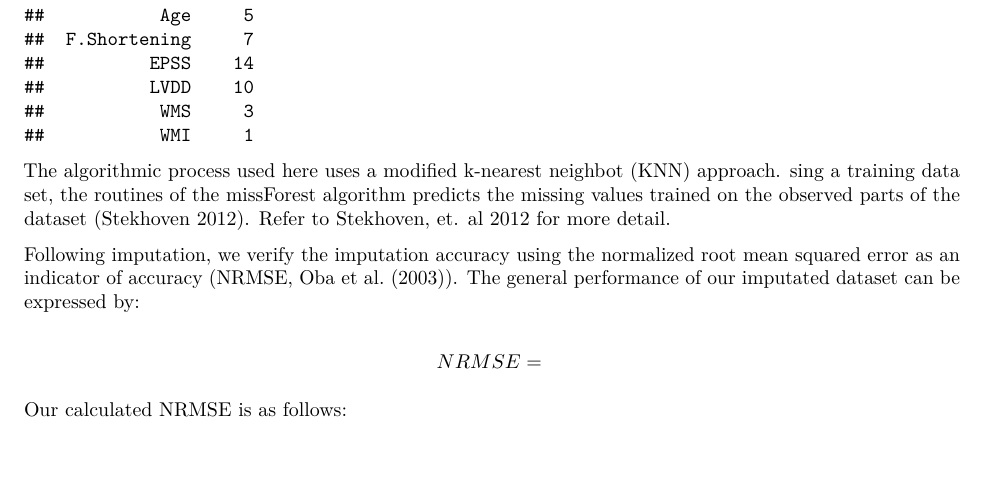
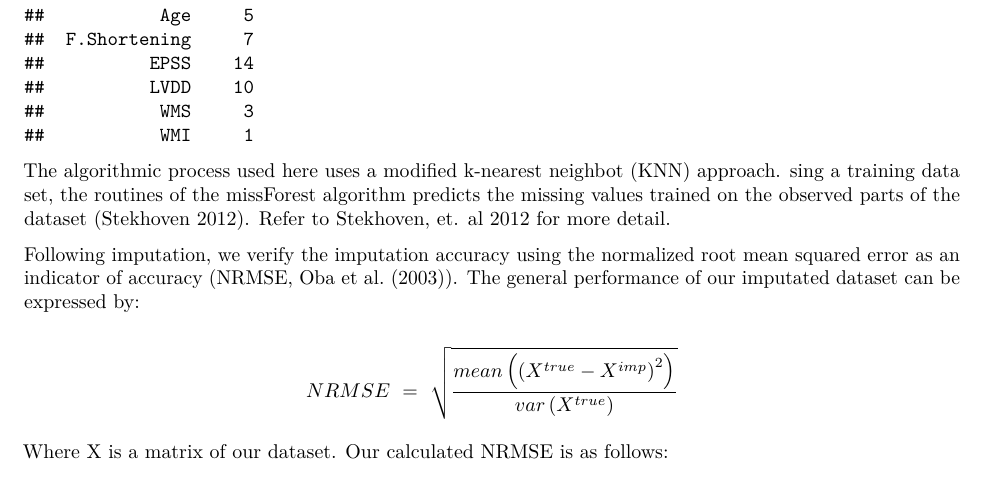
Before and after one commit to petepham/578project, an R Markdown document (markdown.Rmd): part of page 3 of 8, cut so that both start at the same text, the shorter picture padded with empty space. Rendered offline with R 4.5, knitr and Pandoc, then LaTeX, with nearby package versions; some code elsewhere in the file could not run offline.

Commit message:
5/26 @ 1557

````diff
--- a/markdown.Rmd
+++ b/markdown.Rmd
@@ -77,9 +77,9 @@ The algorithmic process used here uses a modified k-nearest neighbot (KNN) appro
 
 Following imputation, we verify the imputation accuracy using the normalized root mean squared error as an indicator of accuracy (NRMSE, Oba et al. (2003)). The general performance of our imputated dataset can be expressed by:
 
-\[ NRMSE = \sqrt[2]{\frac{mean((\text{X}^true - \text{X}^imputed)^2)}{var(\text{X}^true)} \]
+\[ NRMSE\ =\ \sqrt{\frac{mean\left(\left(X^{true}-X^{imp}\right)^2\right)}{var\left(X^{true}\right)}} \]
 
-Our calculated NRMSE is as follows:
+Where X is a matrix of our dataset. Our calculated NRMSE is as follows:
 
 ```{r imputation, echo=FALSE}
 
````
Also changed, not shown: basecode.R (+2 -2 lines).
